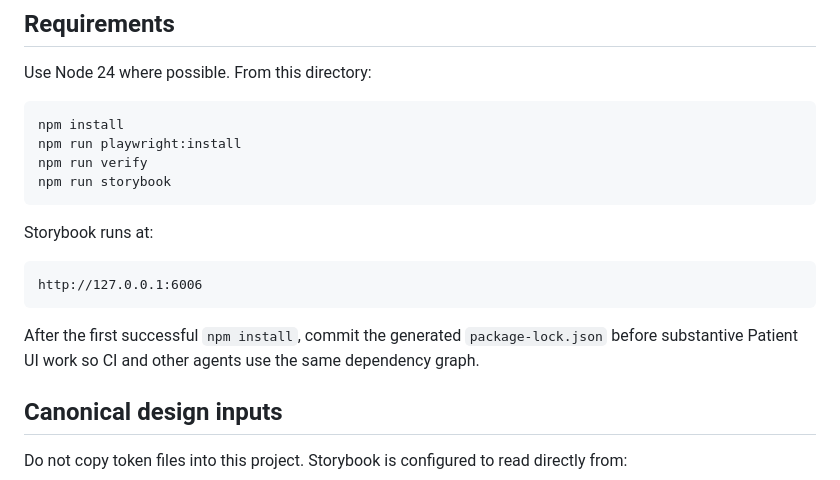
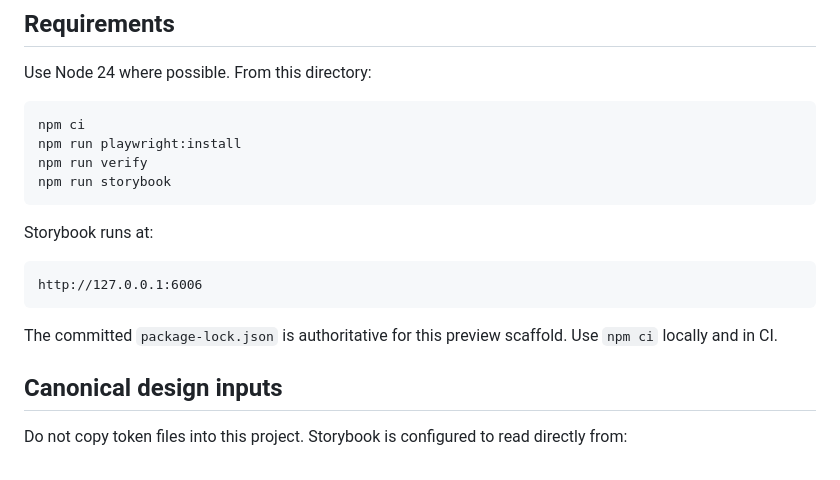
Before and after one commit to MustafaFares445/UperTib, a Markdown page: tools/patient-ui-preview/README.md, the part around the change. Rendered like a GitHub page.

Commit message:
docs: use locked Patient preview dependencies

````diff
--- a/tools/patient-ui-preview/README.md
+++ b/tools/patient-ui-preview/README.md
@@ -23,7 +23,7 @@ The Phase 5 contracts remain authoritative.
 Use Node 24 where possible. From this directory:
 
 ```bash
-npm install
+npm ci
 npm run playwright:install
 npm run verify
 npm run storybook
@@ -35,7 +35,7 @@ Storybook runs at:
 http://127.0.0.1:6006
 ```
 
-After the first successful `npm install`, commit the generated `package-lock.json` before substantive Patient UI work so CI and other agents use the same dependency graph.
+The committed `package-lock.json` is authoritative for this preview scaffold. Use `npm ci` locally and in CI.
 
 ## Canonical design inputs
 
````
